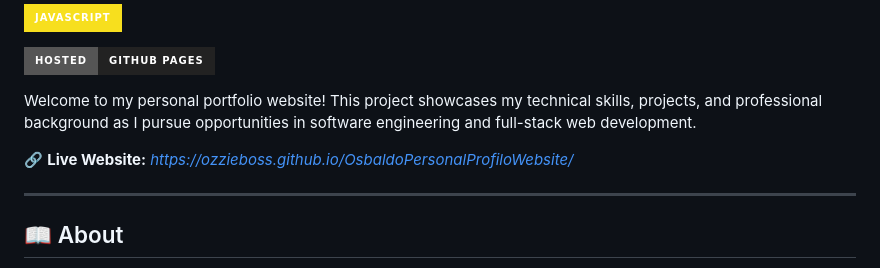
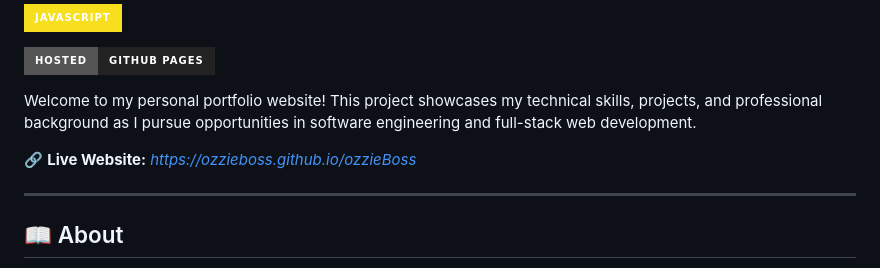
Before and after one commit to ozzieBoss/ozzieBoss, a Markdown page: README.md, the part around the change. Rendered like a GitHub page; badges without logos.

Commit message:
Update live website link in README

```diff
--- a/README.md
+++ b/README.md
@@ -11,7 +11,7 @@
 
 Welcome to my personal portfolio website! This project showcases my technical skills, projects, and professional background as I pursue opportunities in software engineering and full-stack web development.
 
-🔗 **Live Website:** *https://ozzieboss.github.io/OsbaldoPersonalProfiloWebsite/*
+🔗 **Live Website:** *https://ozzieboss.github.io/ozzieBoss*
 
 ---
 
```
